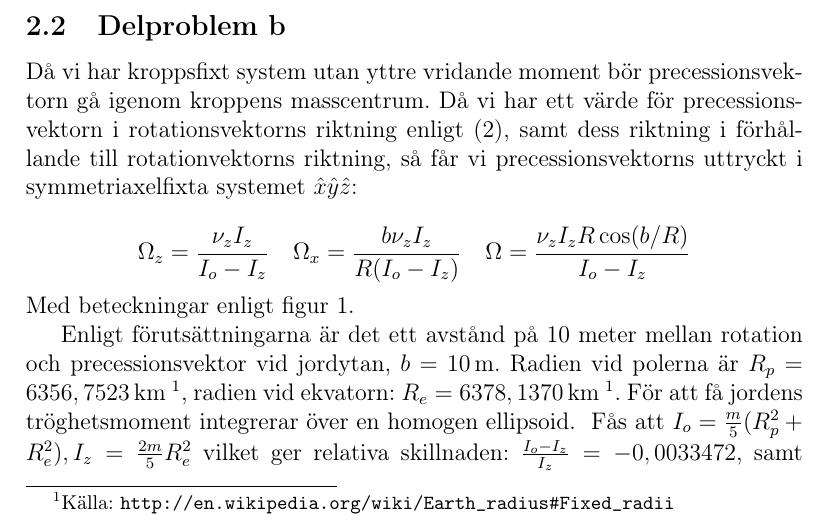
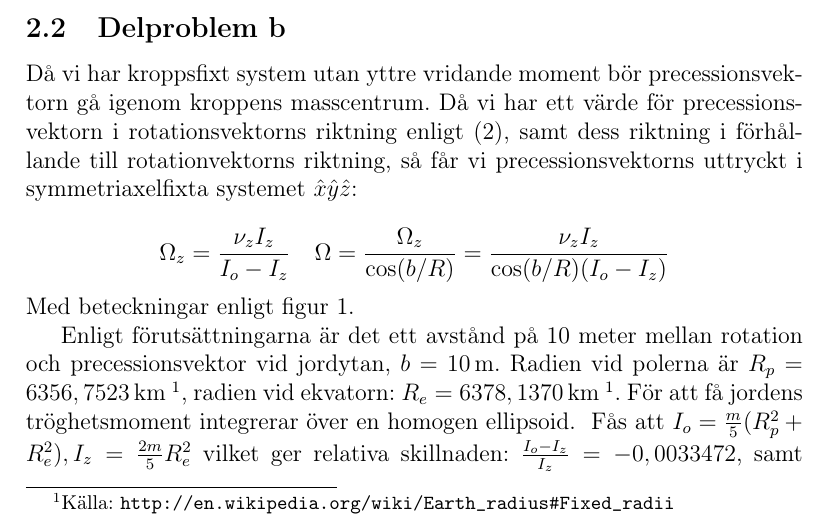
Before and after one commit to m4rw3r/Mek2Inl-mning2, a LaTeX paper (rapport.tex): part of page 4 of 9, cut so that both start at the same text. Compiled offline with pdfLaTeX.

Commit message:
Fixed erroneous equation and removed an unused equation

```diff
--- a/rapport.tex
+++ b/rapport.tex
@@ -171,9 +171,7 @@
 	\begin{equation*}
 		\Omega_z = \frac{\nu_z I_z}{I_o-I_z}
 		\hspace{12pt}
-		\Omega_x = \frac{b \nu_z I_z}{R(I_o-I_z)}
-		\hspace{12pt}
-		\Omega = \frac{\nu_z I_z R \cos(b/R)}{I_o-I_z}
+		\Omega = \frac{\Omega_z}{\cos(b/R)} = \frac{\nu_z I_z}{\cos(b/R)(I_o-I_z)}
 	\end{equation*}
 	Med beteckningar enligt figur \ref{jorden}.
 
```
